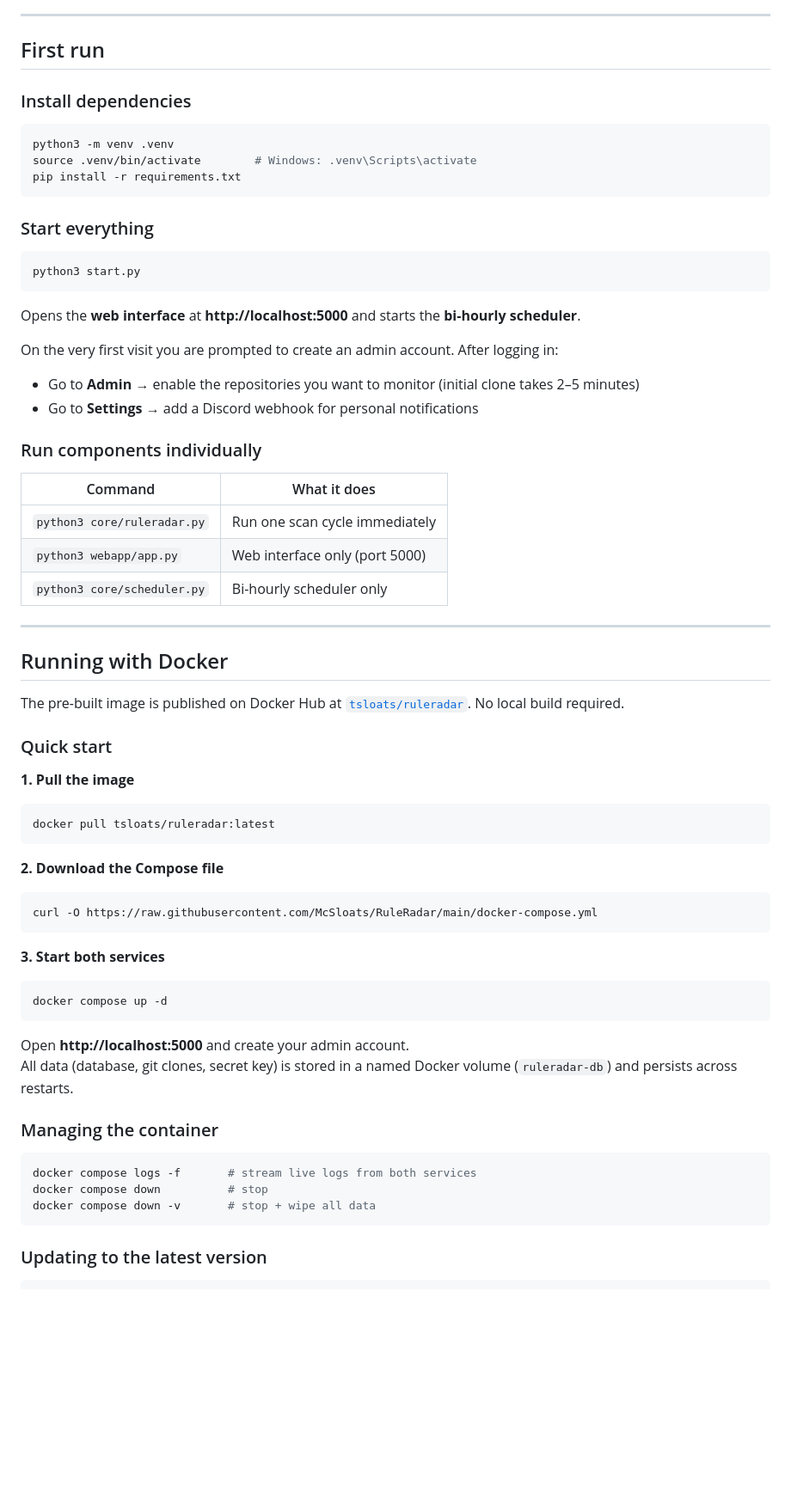
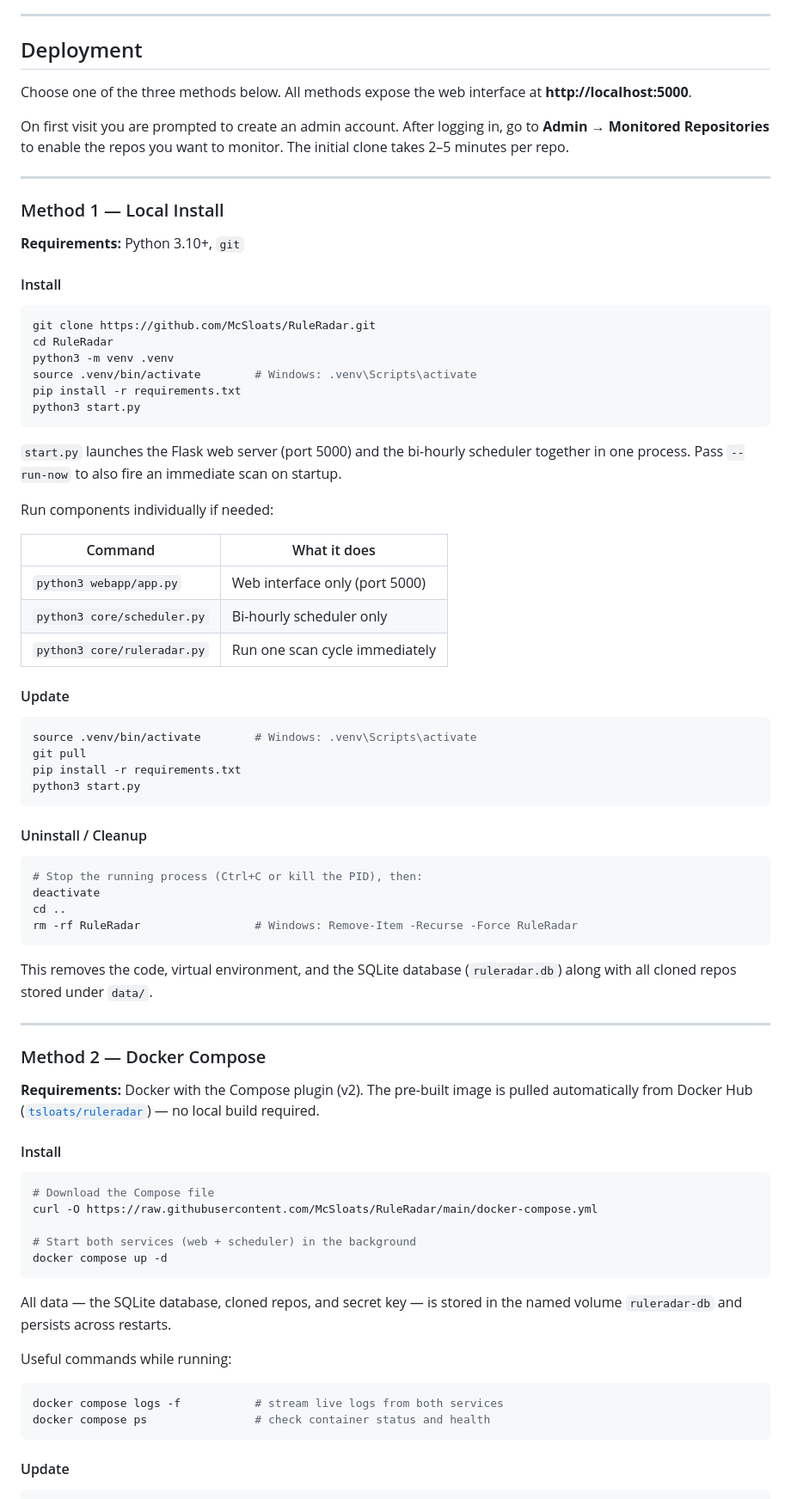
Before and after one commit to McSloats/RuleRadar, a Markdown page: README.md, the part around one of its changes. Shown at 86% size. Drawn GitHub-style; blank space fills up the shorter version.

Commit message:
docs: rewrite README with full install/update/cleanup for all 3 deploy methods
Co-Authored-By: Claude Sonnet 4.6 <noreply@anthropic.com>

````diff
--- a/README.md
+++ b/README.md
@@ -28,70 +28,84 @@ The web interface provides:
 
 ---
 
-## First run
+## Deployment
 
-### Install dependencies
+Choose one of the three methods below. All methods expose the web interface at **http://localhost:5000**.
+
+On first visit you are prompted to create an admin account. After logging in, go to **Admin → Monitored Repositories** to enable the repos you want to monitor. The initial clone takes 2–5 minutes per repo.
+
+---
+
+### Method 1 — Local Install
+
+**Requirements:** Python 3.10+, `git`
+
+#### Install
 
 ```bash
+git clone https://github.com/McSloats/RuleRadar.git
+cd RuleRadar
 python3 -m venv .venv
 source .venv/bin/activate        # Windows: .venv\Scripts\activate
 pip install -r requirements.txt
-```
-
-### Start everything
-
-```bash
 python3 start.py
 ```
 
-Opens the **web interface** at **http://localhost:5000** and starts the **bi-hourly scheduler**.
+`start.py` launches the Flask web server (port 5000) and the bi-hourly scheduler together in one process. Pass `--run-now` to also fire an immediate scan on startup.
 
-On the very first visit you are prompted to create an admin account. After logging in:
-- Go to **Admin** → enable the repositories you want to monitor (initial clone takes 2–5 minutes)
-- Go to **Settings** → add a Discord webhook for personal notifications
-
-### Run components individually
+Run components individually if needed:
 
 | Command | What it does |
 |---------|-------------|
-| `python3 core/ruleradar.py` | Run one scan cycle immediately |
 | `python3 webapp/app.py` | Web interface only (port 5000) |
 | `python3 core/scheduler.py` | Bi-hourly scheduler only |
+| `python3 core/ruleradar.py` | Run one scan cycle immediately |
+
+#### Update
+
+```bash
+source .venv/bin/activate        # Windows: .venv\Scripts\activate
+git pull
+pip install -r requirements.txt
+python3 start.py
+```
+
+#### Uninstall / Cleanup
+
+```bash
+# Stop the running process (Ctrl+C or kill the PID), then:
+deactivate
+cd ..
+rm -rf RuleRadar                 # Windows: Remove-Item -Recurse -Force RuleRadar
+```
+
+This removes the code, virtual environment, and the SQLite database (`ruleradar.db`) along with all cloned repos stored under `data/`.
 
 ---
 
-## Running with Docker
+### Method 2 — Docker Compose
 
-The pre-built image is published on Docker Hub at [`tsloats/ruleradar`](https://hub.docker.com/r/tsloats/ruleradar). No local build required.
+**Requirements:** Docker with the Compose plugin (v2). The pre-built image is pulled automatically from Docker Hub ([`tsloats/ruleradar`](https://hub.docker.com/r/tsloats/ruleradar)) — no local build required.
 
-### Quick start
+#### Install
 
-**1. Pull the image**
 ```bash
-docker pull tsloats/ruleradar:latest
-```
+# Download the Compose file
+curl -O https://raw.githubusercontent.com/McSloats/RuleRadar/main/docker-compose.yml
 
-**2. Download the Compose file**
-```bash
-curl -O https://raw.githubusercontent.com/McSloats/RuleRadar/main/docker-compose.yml
-```
-
-**3. Start both services**
-```bash
+# Start both services (web + scheduler) in the background
 docker compose up -d
 ```
 
-Open **http://localhost:5000** and create your admin account.
-All data (database, git clones, secret key) is stored in a named Docker volume (`ruleradar-db`) and persists across restarts.
+All data — the SQLite database, cloned repos, and secret key — is stored in the named volume `ruleradar-db` and persists across restarts.
 
-### Managing the container
+Useful commands while running:
 
 ```bash
-docker compose logs -f       # stream live logs from both services
-docker compose down          # stop
-docker compose down -v       # stop + wipe all data
+docker compose logs -f           # stream live logs from both services
+docker compose ps                # check container status and health
 ```
 
-### Updating to the latest version
+#### Update
 
 ```bash
````
Also changed, not shown: other parts of README.md (+109 -12 lines).
